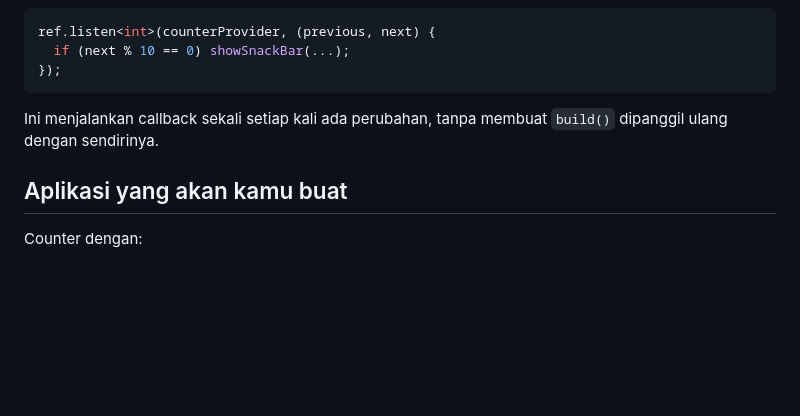
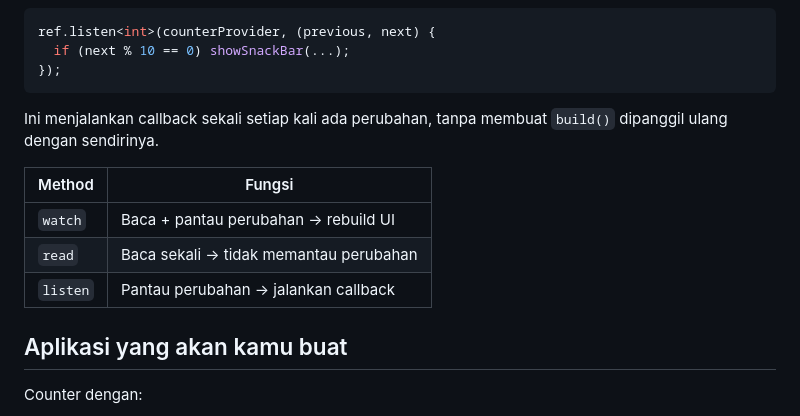
Before and after one commit to abdullohumar/riverpod_labs, a Markdown page: 02-stateprovider-counter/README.md, the part around the change. Drawn GitHub-style; blank space fills up the shorter version.

Commit message:
update: update explanation

```diff
--- a/02-stateprovider-counter/README.md
+++ b/02-stateprovider-counter/README.md
@@ -55,6 +55,12 @@ ref.listen<int>(counterProvider, (previous, next) {
 Ini menjalankan callback sekali setiap kali ada perubahan, tanpa membuat
 `build()` dipanggil ulang dengan sendirinya.
 
+| Method | Fungsi |
+|---|---|
+| `watch` | Baca + pantau perubahan → rebuild UI |
+| `read` | Baca sekali → tidak memantau perubahan |
+| `listen` | Pantau perubahan → jalankan callback |
+
 ## Aplikasi yang akan kamu buat
 
 Counter dengan:
```
